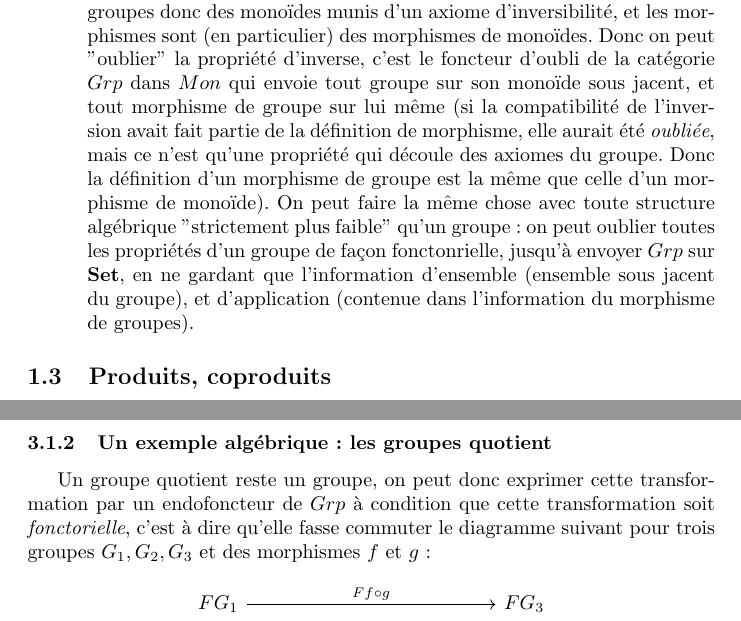
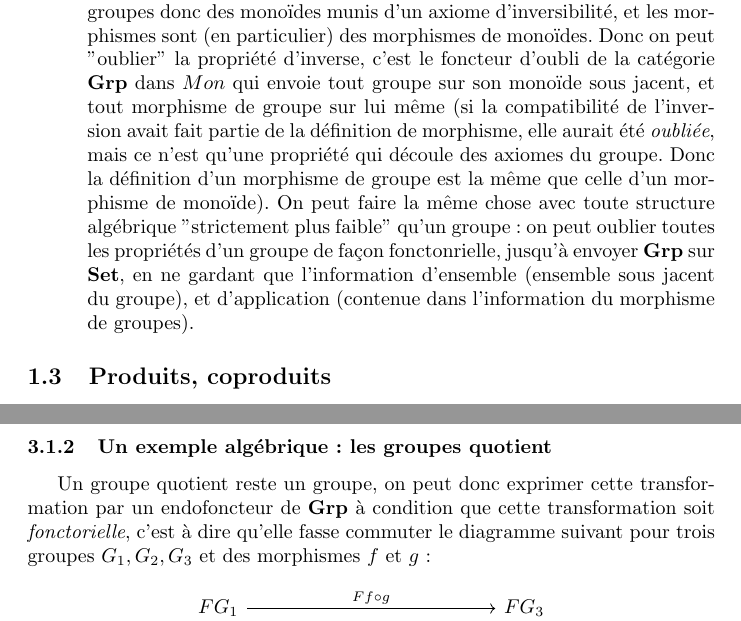
Before and after one commit to JeanGalte/Th-orie, a LaTeX document (falgebres/alg_et_coalg.tex): two parts of pages 5 and 14 of 16, joined at a grey line, cut so that both start at the same text. Compiled offline with pdfLaTeX.

Commit message:
Update alg_et_coalg.tex

```diff
--- a/falgebres/alg_et_coalg.tex
+++ b/falgebres/alg_et_coalg.tex
@@ -89,7 +89,7 @@ Voici des exemples de foncteurs courants :
 \begin{itemize}
     \item Pour toute catégorie $C$, un foncteur identité de $C$ dans $C$ est défini : il envoie tout élément sur lui même, et tout morphisme sur lui même.
     \item Le foncteur constant  envoie tous les objets de la catégorie de départ sur le même objet de la catégorie d'arrivée et qui envoie chaque flèche de la catégorie de départ sur l'identité de l'objet image. C'est l'objet terminal de la catégorie des foncteurs.
-    \item Les foncteurs d'oubli "oublient" certaines propriétés des objets d'une catégorie. Par exemple, dans la catégorie des groupes, les objets sont des groupes donc des monoïdes munis d'un axiome d'inversibilité, et les morphismes sont (en particulier) des morphismes de monoïdes. Donc on peut "oublier" la propriété d'inverse, c'est le foncteur d'oubli de la catégorie $Grp$ dans $Mon$ qui envoie tout groupe sur son monoïde sous jacent, et tout morphisme de groupe sur lui même (si la compatibilité de l'inversion avait fait partie de la définition de morphisme, elle aurait été \textit{oubliée}, mais ce n'est qu'une propriété qui découle des axiomes du groupe. Donc la définition d'un morphisme de groupe est la même que celle d'un morphisme de monoïde). On peut faire la même chose avec toute structure algébrique "strictement plus faible" qu'un groupe : on peut oublier toutes les propriétés d'un groupe de façon fonctonrielle, jusqu'à envoyer $Grp$ sur $\mathbf{Set}$, en ne gardant que l'information d'ensemble (ensemble sous jacent du groupe), et d'application (contenue dans l'information du morphisme de groupes).
+    \item Les foncteurs d'oubli "oublient" certaines propriétés des objets d'une catégorie. Par exemple, dans la catégorie des groupes, les objets sont des groupes donc des monoïdes munis d'un axiome d'inversibilité, et les morphismes sont (en particulier) des morphismes de monoïdes. Donc on peut "oublier" la propriété d'inverse, c'est le foncteur d'oubli de la catégorie $\mathbf{Grp}$ dans $Mon$ qui envoie tout groupe sur son monoïde sous jacent, et tout morphisme de groupe sur lui même (si la compatibilité de l'inversion avait fait partie de la définition de morphisme, elle aurait été \textit{oubliée}, mais ce n'est qu'une propriété qui découle des axiomes du groupe. Donc la définition d'un morphisme de groupe est la même que celle d'un morphisme de monoïde). On peut faire la même chose avec toute structure algébrique "strictement plus faible" qu'un groupe : on peut oublier toutes les propriétés d'un groupe de façon fonctonrielle, jusqu'à envoyer $\mathbf{Grp}$ sur $\mathbf{Set}$, en ne gardant que l'information d'ensemble (ensemble sous jacent du groupe), et d'application (contenue dans l'information du morphisme de groupes).
 \end{itemize}
 
 \subsection{Produits, coproduits}
@@ -431,7 +431,7 @@ Ce résultat a une interprétation moins formelle : l'initialité dans une $F$-a
 
 \subsubsection{Un exemple algébrique : les groupes quotient}
 
-Un groupe quotient reste un groupe, on peut donc exprimer cette transformation par un endofoncteur de $Grp$ à condition que cette transformation soit \textit{fonctorielle}, c'est à dire qu'elle fasse commuter le diagramme suivant pour trois groupes $G_1,G_2,G_3$ et des morphismes $f$ et $g$ :
+Un groupe quotient reste un groupe, on peut donc exprimer cette transformation par un endofoncteur de $\mathbf{Grp}$ à condition que cette transformation soit \textit{fonctorielle}, c'est à dire qu'elle fasse commuter le diagramme suivant pour trois groupes $G_1,G_2,G_3$ et des morphismes $f$ et $g$ :
 
 \begin{center}
 \begin{tikzcd}
```
Also changed, not shown: falgebres/alg_et_coalg.tex (2 more changed lines).
